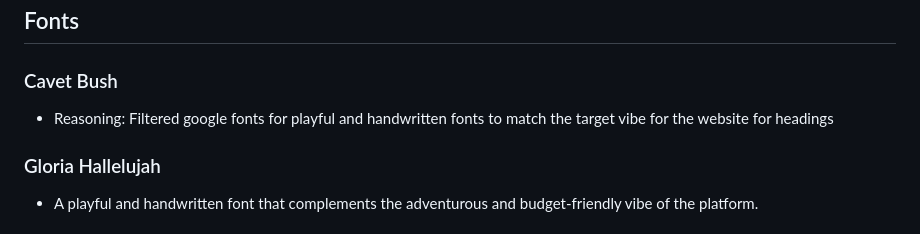
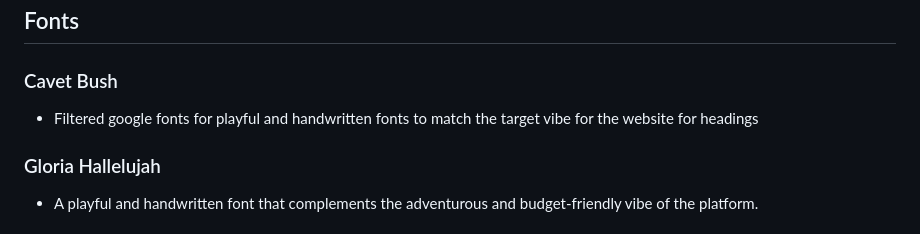
Before and after one commit to stephanieangelokagua/wanderoo_guru, a Markdown page: README.md, the part around the change. Rendered like a GitHub page.

```diff
--- a/README.md
+++ b/README.md
@@ -42,7 +42,7 @@ The color scheme is inspired by the vibrant and captivating hero image that gree
 
 ### Cavet Bush
 
-- Reasoning: Filtered google fonts for playful and handwritten fonts to match the target vibe for the website for headings
+- Filtered google fonts for playful and handwritten fonts to match the target vibe for the website for headings
 
 ### Gloria Hallelujah
 - A playful and handwritten font that complements the adventurous and budget-friendly vibe of the platform.
```
